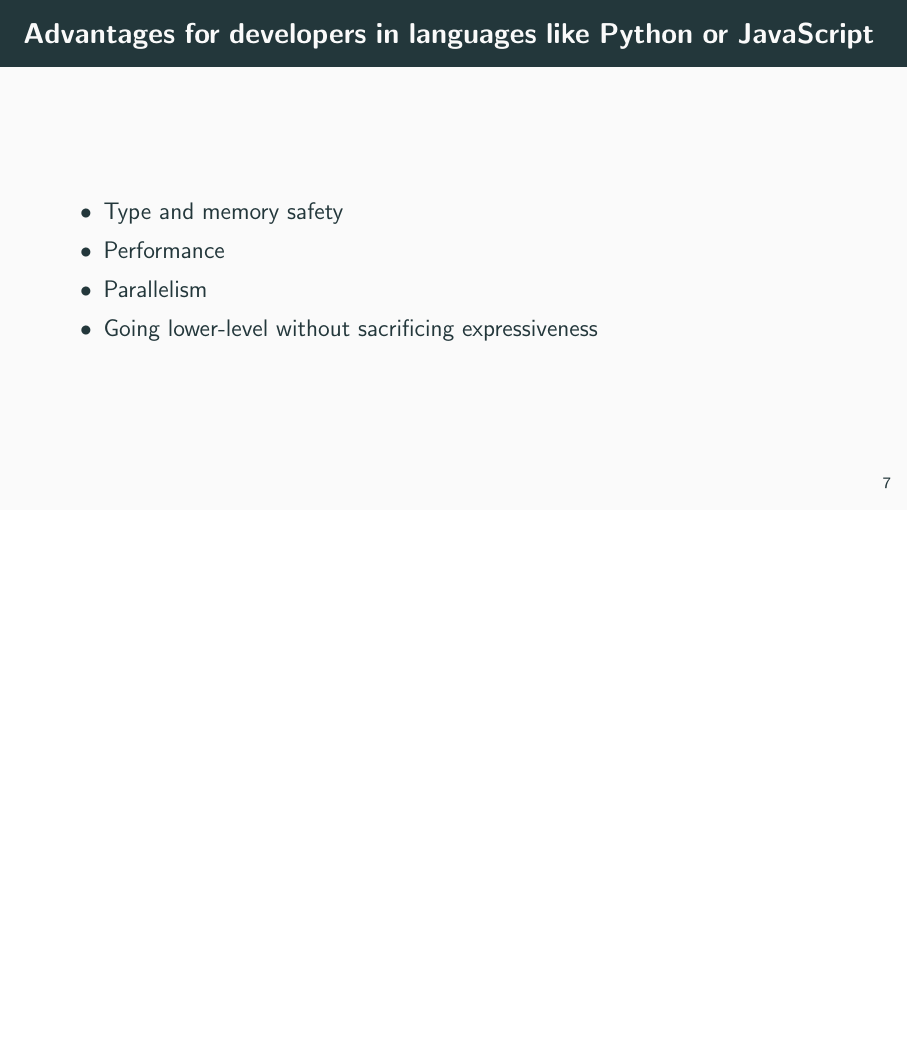
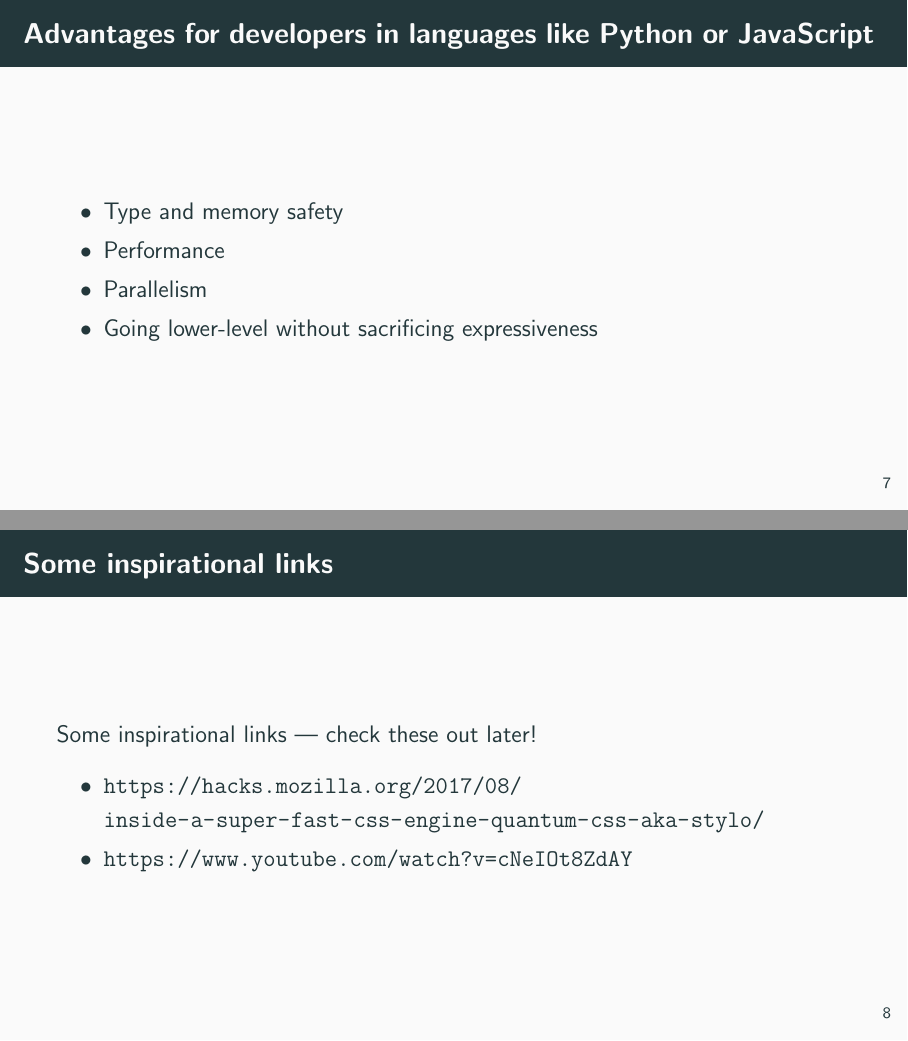
Before and after one commit to HowProgrammingWorks/rust-meetups, LaTeX slides (2017-12-12/presentation/presentation.tex): page 12 of 49 before the commit and pages 12 and 13 of 50 after it, the two joined at a grey line, the shorter picture padded with empty space. Compiled offline with pdfLaTeX.

Commit message:
Add "Some inspirational links" slide

```diff
--- a/2017-12-12/presentation/presentation.tex
+++ b/2017-12-12/presentation/presentation.tex
@@ -117,6 +117,15 @@
     \item Performance
     \item Parallelism
     \item Going lower-level without sacrificing expressiveness
+  \end{itemize}
+\end{frame}
+
+\begin{frame}{Some inspirational links}
+  Some inspirational links --- check these out later!
+
+  \begin{itemize}
+    \item \url{https://hacks.mozilla.org/2017/08/inside-a-super-fast-css-engine-quantum-css-aka-stylo/}
+    \item \url{https://www.youtube.com/watch?v=cNeIOt8ZdAY}
   \end{itemize}
 \end{frame}
 
```
